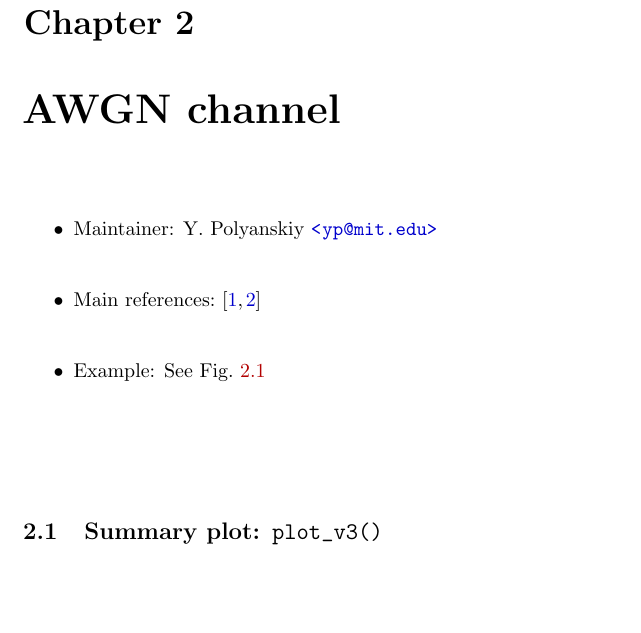
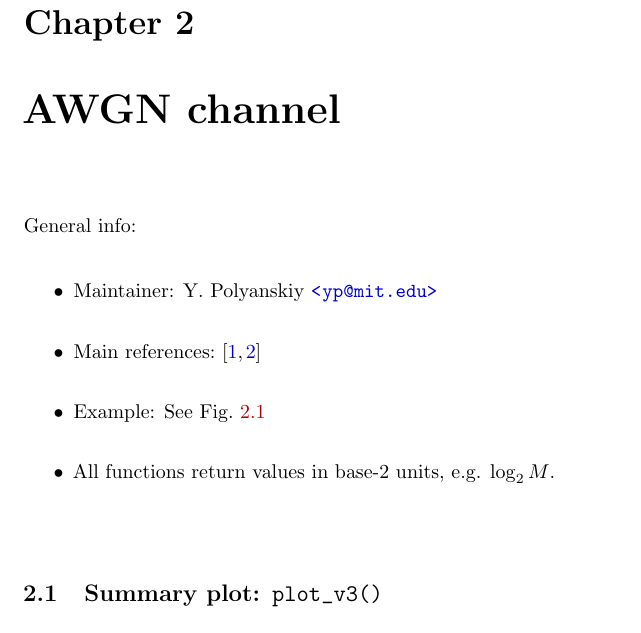
Before and after one commit to yp-mit/spectre, a LaTeX book (documentation/manual.tex): part of page 5 of 9, cut so that both start at the same text, the shorter picture padded with empty space. Compiled offline with pdfLaTeX.

```diff
--- a/documentation/manual.tex
+++ b/documentation/manual.tex
@@ -57,12 +57,15 @@
 \chapter{AWGN channel}
 
 
+General info:
 \begin{itemize}
 \item Maintainer: Y. Polyanskiy \url{<yp@mit.edu>}
 
 \item Main references: \cite{PPV08,PPV10eneff}
 
 \item Example: See Fig.~\ref{fig:awgn_example}
+
+\item All functions return values in base-2 units, e.g. $\log_2 M$.
 \end{itemize}
 
 
```
Also changed, not shown: 4 other files.
